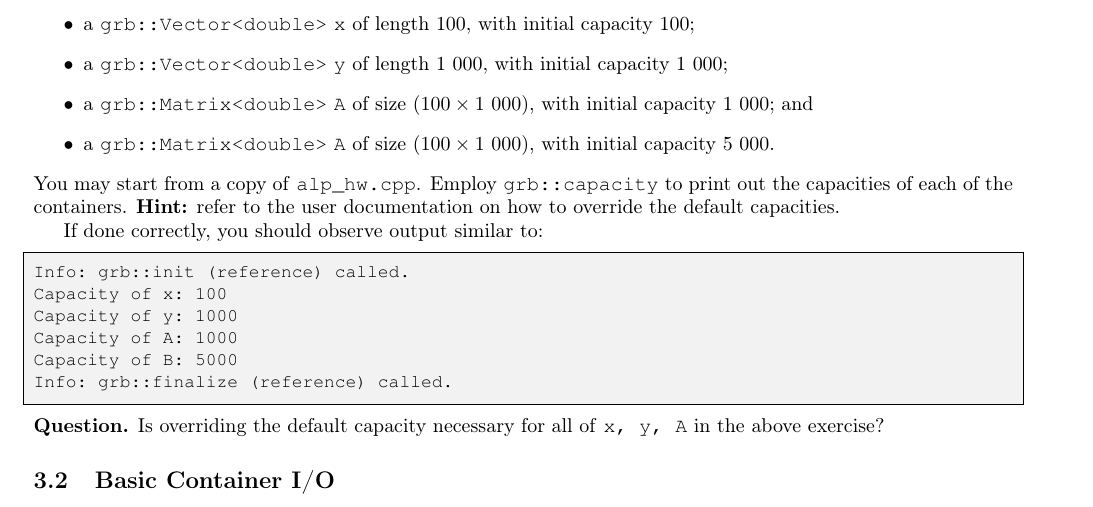
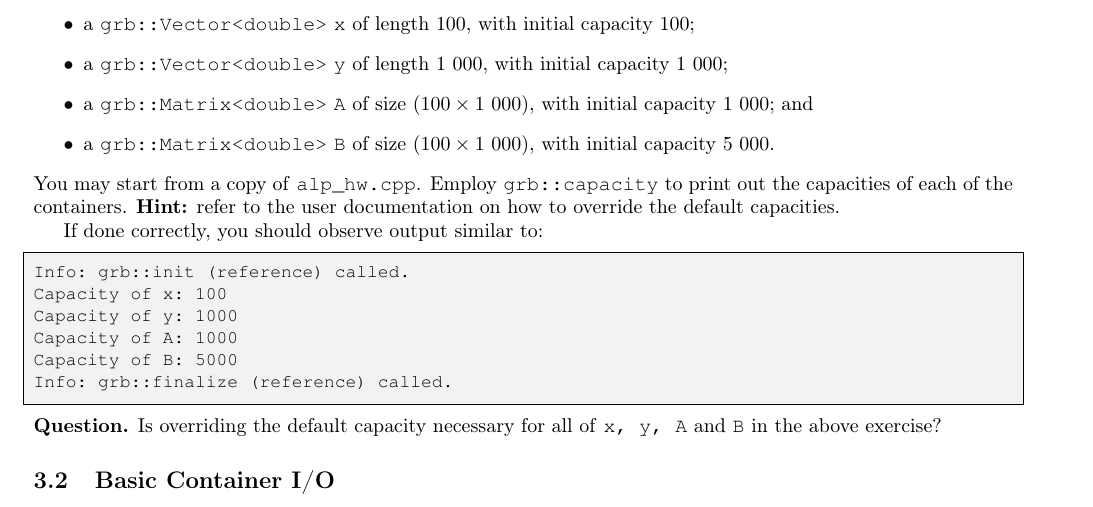
Before and after one commit to Algebraic-Programming/ALP-Tutorial, a LaTeX document (main.tex, which reads ALP_Tutorial.tex): part of page 4 of 19, cut so that both start at the same text. Compiled offline with pdfLaTeX.

Commit message:
Fix variable name in example for matrix capacity in installation section

```diff
--- a/ALP_Tutorial.tex
+++ b/ALP_Tutorial.tex
@@ -125,7 +125,7 @@ By default, newly instantiated vectors or matrices are empty, meaning they store
   \item a \texttt{grb::Vector<double>} \texttt{x} of length 100, with initial capacity 100;
   \item a \texttt{grb::Vector<double>} \texttt{y} of length 1\ 000, with initial capacity 1\ 000;
   \item a \texttt{grb::Matrix<double>} \texttt{A} of size $(100 \times 1\ 000)$, with initial capacity 1\ 000; and
-  \item a \texttt{grb::Matrix<double>} \texttt{A} of size $(100 \times 1\ 000)$, with initial capacity 5\ 000.
+  \item a \texttt{grb::Matrix<double>} \texttt{B} of size $(100 \times 1\ 000)$, with initial capacity 5\ 000.
 \end{itemize}
 You may start from a copy of \texttt{alp\_hw.cpp}. Employ \texttt{grb::capacity} to print out the capacities of each of the containers. \textbf{Hint:} refer to the user documentation on how to override the default capacities.
 
@@ -140,7 +140,7 @@ Capacity of B: 5000
 Info: grb::finalize (reference) called.
 \end{lstlisting}
 
-\noindent \textbf{Question.} Is overriding the default capacity necessary for all of \texttt{x, y, A} in the above exercise?
+\noindent \textbf{Question.} Is overriding the default capacity necessary for all of \texttt{x, y, A} and \texttt{B} in the above exercise?
 
 \subsection{Basic Container I/O}
 
```
